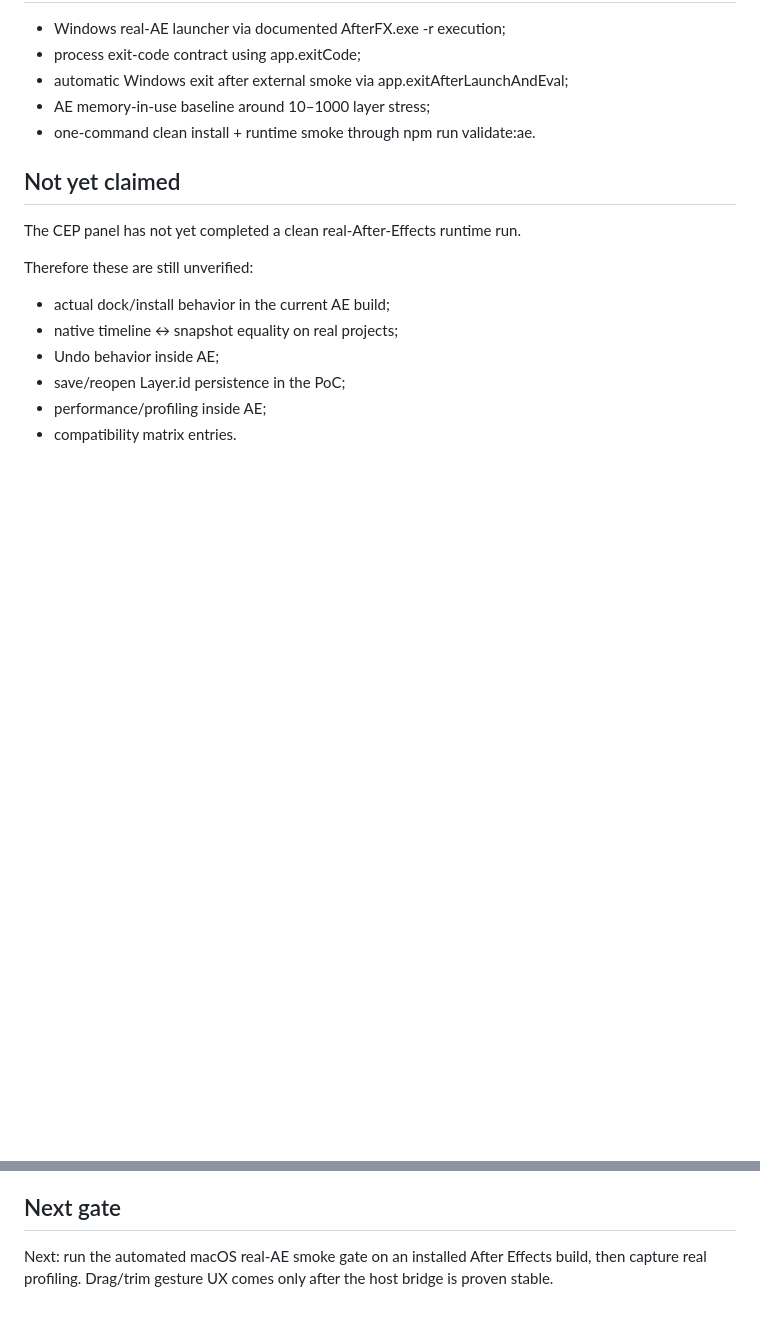
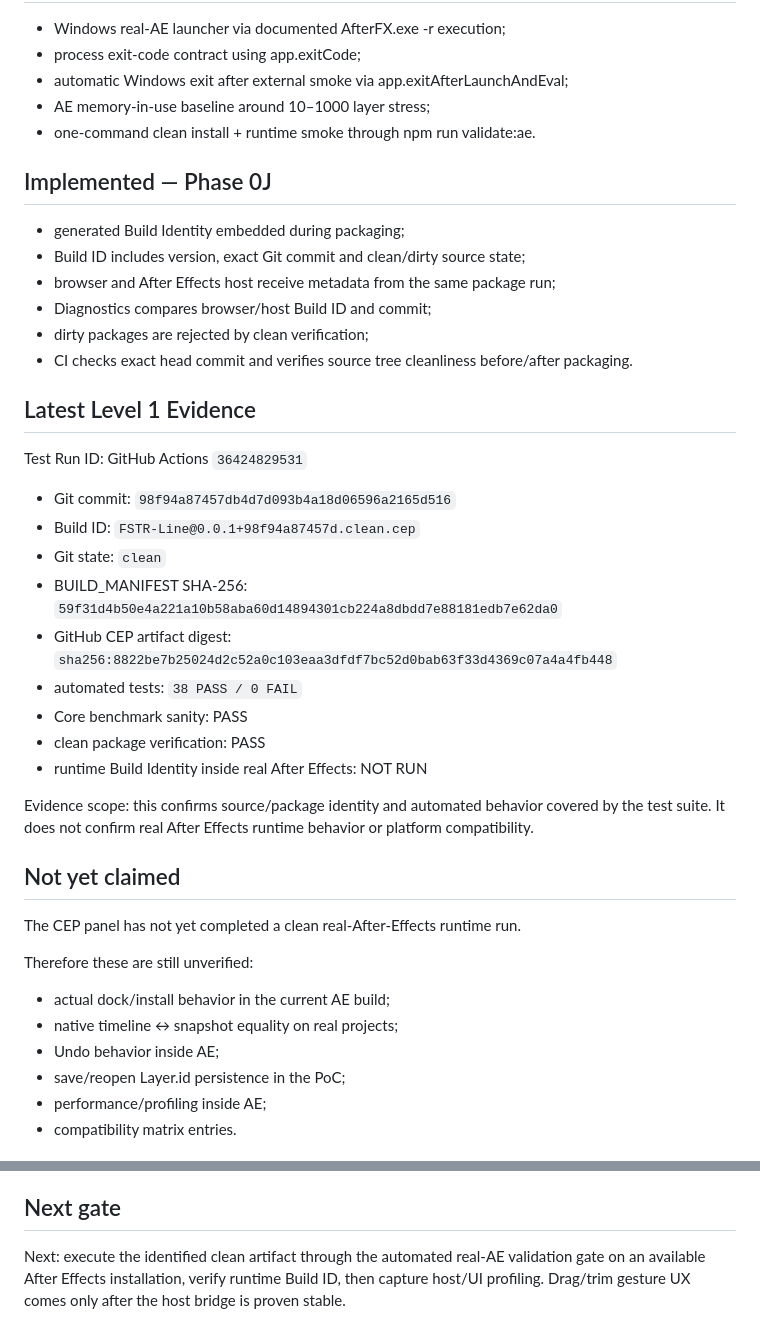
Before and after one commit to ios3kov/FSTR-Line, a Markdown page: docs/STATUS.md, 2 parts joined by grey strips. GitHub-like rendering; blank space fills up the shorter version.

Commit message:
docs: record Build Identity Level 1 evidence

```diff
--- a/docs/STATUS.md
+++ b/docs/STATUS.md
@@ -100,6 +115,31 @@ This preserves After Effects compositing order at all overlap times.
 - AE memory-in-use baseline around 10–1000 layer stress;
 - one-command clean install + runtime smoke through npm run validate:ae.
 
+## Implemented — Phase 0J
+
+- generated Build Identity embedded during packaging;
+- Build ID includes version, exact Git commit and clean/dirty source state;
+- browser and After Effects host receive metadata from the same package run;
+- Diagnostics compares browser/host Build ID and commit;
+- dirty packages are rejected by clean verification;
+- CI checks exact head commit and verifies source tree cleanliness before/after packaging.
+
+## Latest Level 1 Evidence
+
+Test Run ID: GitHub Actions `36424829531`
+
+- Git commit: `98f94a87457db4d7d093b4a18d06596a2165d516`
+- Build ID: `FSTR-Line@0.0.1+98f94a87457d.clean.cep`
+- Git state: `clean`
+- BUILD_MANIFEST SHA-256: `59f31d4b50e4a221a10b58aba60d14894301cb224a8dbdd7e88181edb7e62da0`
+- GitHub CEP artifact digest: `sha256:8822be7b25024d2c52a0c103eaa3dfdf7bc52d0bab63f33d4369c07a4a4fb448`
+- automated tests: `38 PASS / 0 FAIL`
+- Core benchmark sanity: PASS
+- clean package verification: PASS
+- runtime Build Identity inside real After Effects: NOT RUN
+
+Evidence scope: this confirms source/package identity and automated behavior covered by the test suite. It does not confirm real After Effects runtime behavior or platform compatibility.
+
 ## Not yet claimed
 
 The CEP panel has not yet completed a clean real-After-Effects runtime run.
@@ -123,4 +163,4 @@ Therefore these are still unverified:
 
 ## Next gate
 
-Next: run the automated macOS real-AE smoke gate on an installed After Effects build, then capture real profiling. Drag/trim gesture UX comes only after the host bridge is proven stable.
+Next: execute the identified clean artifact through the automated real-AE validation gate on an available After Effects installation, verify runtime Build ID, then capture host/UI profiling. Drag/trim gesture UX comes only after the host bridge is proven stable.
```
Also changed, not shown: other parts of docs/STATUS.md (+17 -2 lines).
